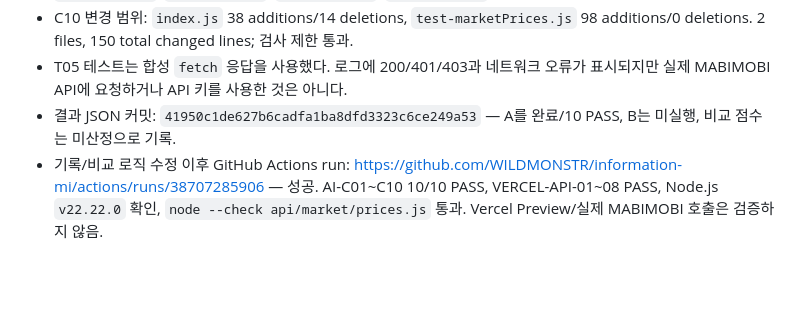
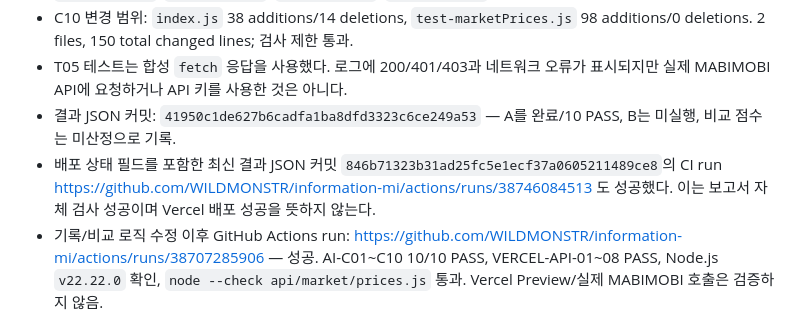
Before and after one commit to WILDMONSTR/information-mi, a Markdown page: handoff/AI_B_HANDOFF_VERCEL_COMPARISON_20261015.md, the part around the change. Drawn GitHub-style; blank space fills up the shorter version.

Commit message:
Record final report validation run

```diff
--- a/handoff/AI_B_HANDOFF_VERCEL_COMPARISON_20261015.md
+++ b/handoff/AI_B_HANDOFF_VERCEL_COMPARISON_20261015.md
@@ -160,6 +160,7 @@ git status --short
 - C10 변경 범위: `index.js` 38 additions/14 deletions, `test-marketPrices.js` 98 additions/0 deletions. 2 files, 150 total changed lines; 검사 제한 통과.
 - T05 테스트는 합성 `fetch` 응답을 사용했다. 로그에 200/401/403과 네트워크 오류가 표시되지만 실제 MABIMOBI API에 요청하거나 API 키를 사용한 것은 아니다.
 - 결과 JSON 커밋: `41950c1de627b6cadfa1ba8dfd3323c6ce249a53` — A를 완료/10 PASS, B는 미실행, 비교 점수는 미산정으로 기록.
+- 배포 상태 필드를 포함한 최신 결과 JSON 커밋 `846b71323b31ad25fc5e1ecf37a0605211489ce8`의 CI run https://github.com/WILDMONSTR/information-mi/actions/runs/38746084513 도 성공했다. 이는 보고서 자체 검사 성공이며 Vercel 배포 성공을 뜻하지 않는다.
 - 기록/비교 로직 수정 이후 GitHub Actions run: https://github.com/WILDMONSTR/information-mi/actions/runs/38707285906 — 성공. AI-C01~C10 10/10 PASS, VERCEL-API-01~08 PASS, Node.js `v22.22.0` 확인, `node --check api/market/prices.js` 통과. Vercel Preview/실제 MABIMOBI 호출은 검증하지 않음.
 - 비교 페이지는 공통 시작 커밋과 후보별 검사 대상 커밋을 분리한다. A/B 결과 커밋은 서로 달라도 되며, 실제 검사 증거와 런타임 기록이 완성되기 전에는 비교 점수를 공개하지 않는다.
 
```
